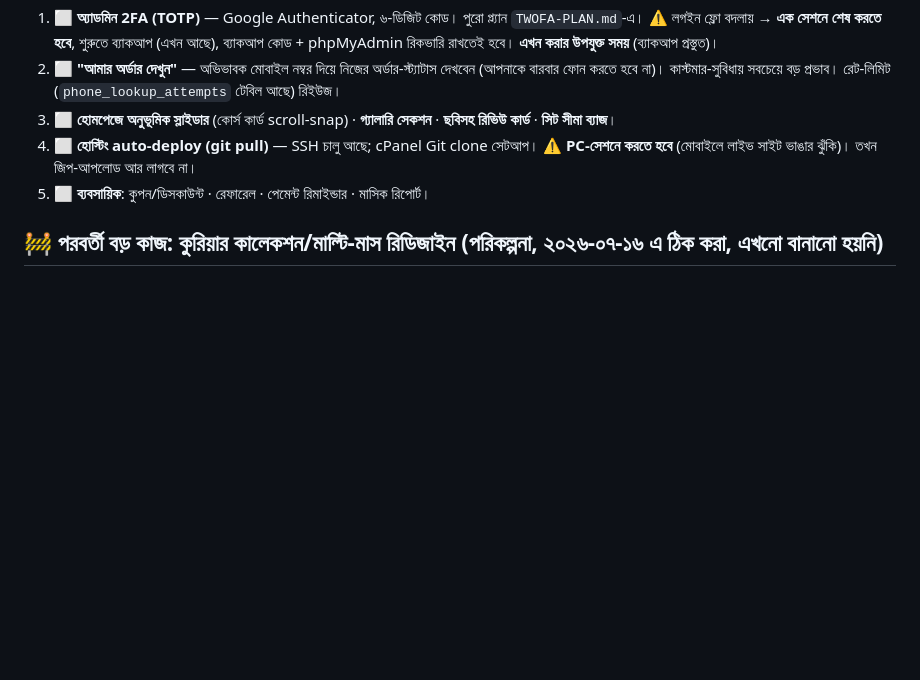
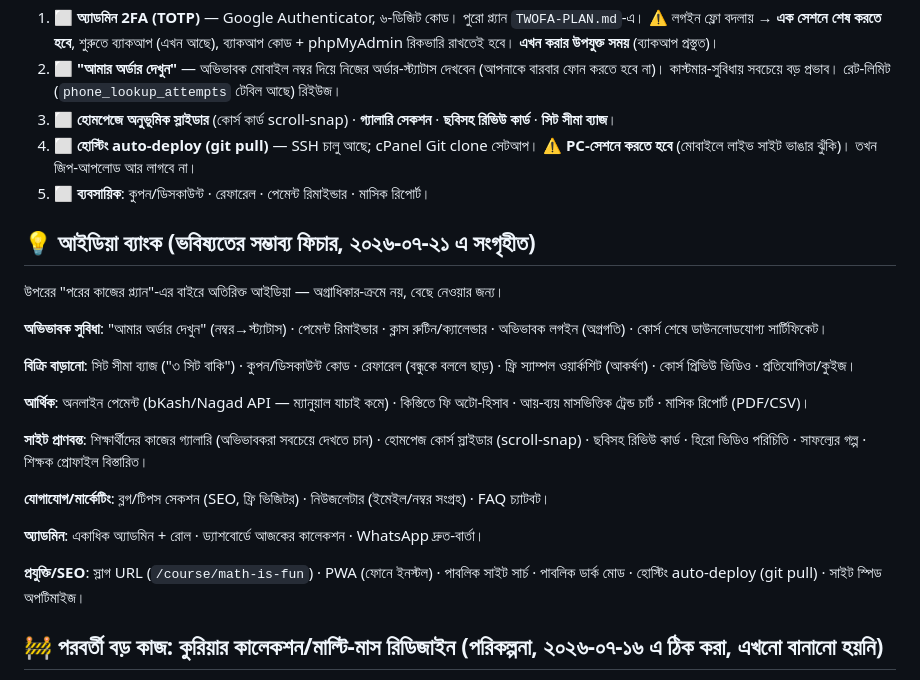
Before and after one commit to yasirarafat85/educenter, a Markdown page: PROJECT-NOTES.md, the part around the change. Drawn GitHub-style; blank space fills up the shorter version.

Commit message:
docs: আইডিয়া ব্যাংক — ভবিষ্যতের সম্ভাব্য ফিচার তালিকা
Co-Authored-By: Claude Opus 4.8 <noreply@anthropic.com>

```diff
--- a/PROJECT-NOTES.md
+++ b/PROJECT-NOTES.md
@@ -110,6 +110,25 @@ CLAUDE.md এ টেকনিক্যাল/আর্কিটেকচার
 4. ⬜ **হোস্টিং auto-deploy (git pull)** — SSH চালু আছে; cPanel Git clone সেটআপ। ⚠️ **PC-সেশনে করতে হবে** (মোবাইলে লাইভ সাইট ভাঙার ঝুঁকি)। তখন জিপ-আপলোড আর লাগবে না।
 5. ⬜ **ব্যবসায়িক**: কুপন/ডিসকাউন্ট · রেফারেল · পেমেন্ট রিমাইন্ডার · মাসিক রিপোর্ট।
 
+
+## 💡 আইডিয়া ব্যাংক (ভবিষ্যতের সম্ভাব্য ফিচার, ২০২৬-০৭-২১ এ সংগৃহীত)
+
+উপরের "পরের কাজের প্ল্যান"-এর বাইরে অতিরিক্ত আইডিয়া — অগ্রাধিকার-ক্রমে নয়, বেছে নেওয়ার জন্য।
+
+**অভিভাবক সুবিধা**: "আমার অর্ডার দেখুন" (নম্বর→স্ট্যাটাস) · পেমেন্ট রিমাইন্ডার · ক্লাস রুটিন/ক্যালেন্ডার · অভিভাবক লগইন (অগ্রগতি) · কোর্স শেষে ডাউনলোডযোগ্য সার্টিফিকেট।
+
+**বিক্রি বাড়ানো**: সিট সীমা ব্যাজ ("৩ সিট বাকি") · কুপন/ডিসকাউন্ট কোড · রেফারেল (বন্ধুকে বললে ছাড়) · ফ্রি স্যাম্পল ওয়ার্কশিট (আকর্ষণ) · কোর্স প্রিভিউ ভিডিও · প্রতিযোগিতা/কুইজ।
+
+**আর্থিক**: অনলাইন পেমেন্ট (bKash/Nagad API — ম্যানুয়াল যাচাই কমে) · কিস্তিতে ফি অটো-হিসাব · আয়-ব্যয় মাসভিত্তিক ট্রেন্ড চার্ট · মাসিক রিপোর্ট (PDF/CSV)।
+
+**সাইট প্রাণবন্ত**: শিক্ষার্থীদের কাজের গ্যালারি (অভিভাবকরা সবচেয়ে দেখতে চান) · হোমপেজ কোর্স স্লাইডার (scroll-snap) · ছবিসহ রিভিউ কার্ড · হিরো ভিডিও পরিচিতি · সাফল্যের গল্প · শিক্ষক প্রোফাইল বিস্তারিত।
+
+**যোগাযোগ/মার্কেটিং**: ব্লগ/টিপস সেকশন (SEO, ফ্রি ভিজিটর) · নিউজলেটার (ইমেইল/নম্বর সংগ্রহ) · FAQ চ্যাটবট।
+
+**অ্যাডমিন**: একাধিক অ্যাডমিন + রোল · ড্যাশবোর্ডে আজকের কালেকশন · WhatsApp দ্রুত-বার্তা।
+
+**প্রযুক্তি/SEO**: স্লাগ URL (`/course/math-is-fun`) · PWA (ফোনে ইনস্টল) · পাবলিক সাইট সার্চ · পাবলিক ডার্ক মোড · হোস্টিং auto-deploy (git pull) · সাইট স্পিড অপটিমাইজ।
+
 ## 🚧 পরবর্তী বড় কাজ: কুরিয়ার কালেকশন/মাল্টি-মাস রিডিজাইন (পরিকল্পনা, ২০২৬-০৭-১৬ এ ঠিক করা, এখনো বানানো হয়নি)
 
 **কেন দরকার**: বর্তমান কুরিয়ার সিস্টেমে মাসিক পার্সেল ট্র্যাক করা হয় ফ্রি-টেক্সট `courier_batches.period_label` ("সেপ্টেম্বর ২০২৬") দিয়ে, আর `amount_to_collect` পুরো গ্রুপে একটা শেয়ার্ড মান হিসেবে বসে। কিন্তু বাস্তবে প্রতিটা শিক্ষার্থীর কালেকশন আলাদা ও অনেক ভেরিয়েবল-নির্ভর — এই মডেল বাস্তব কাজের সাথে মেলে না।
```
